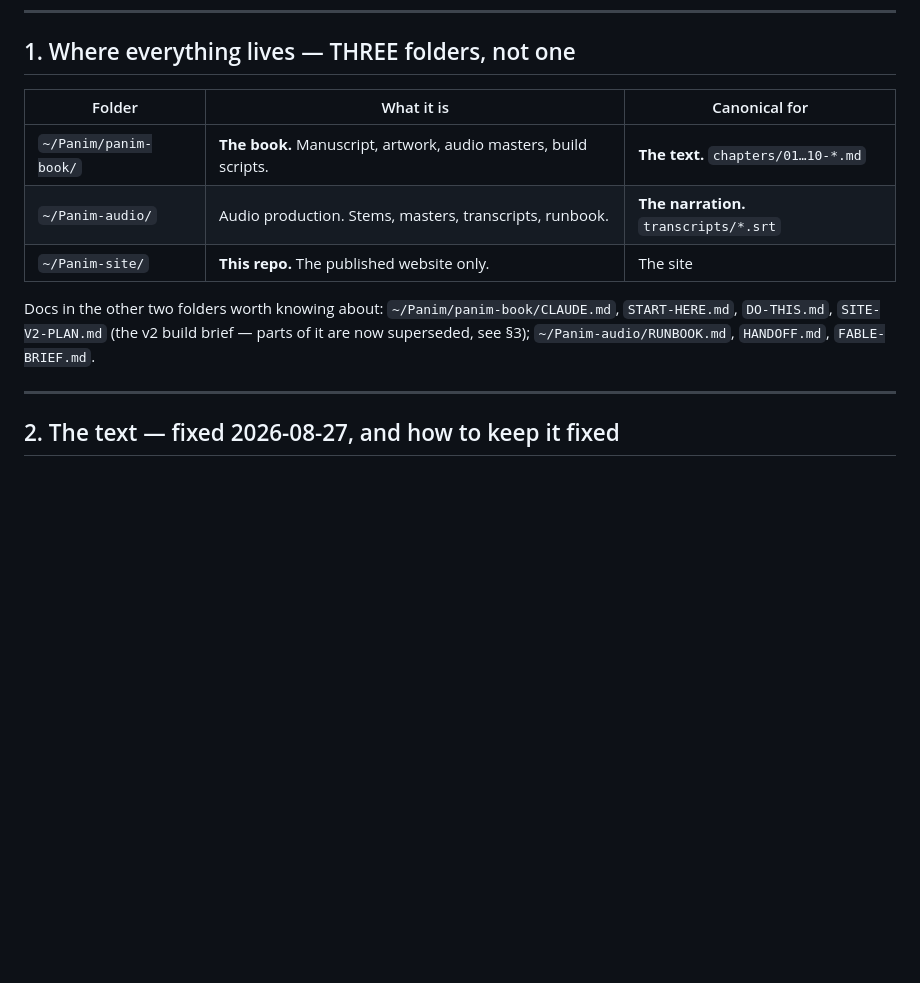
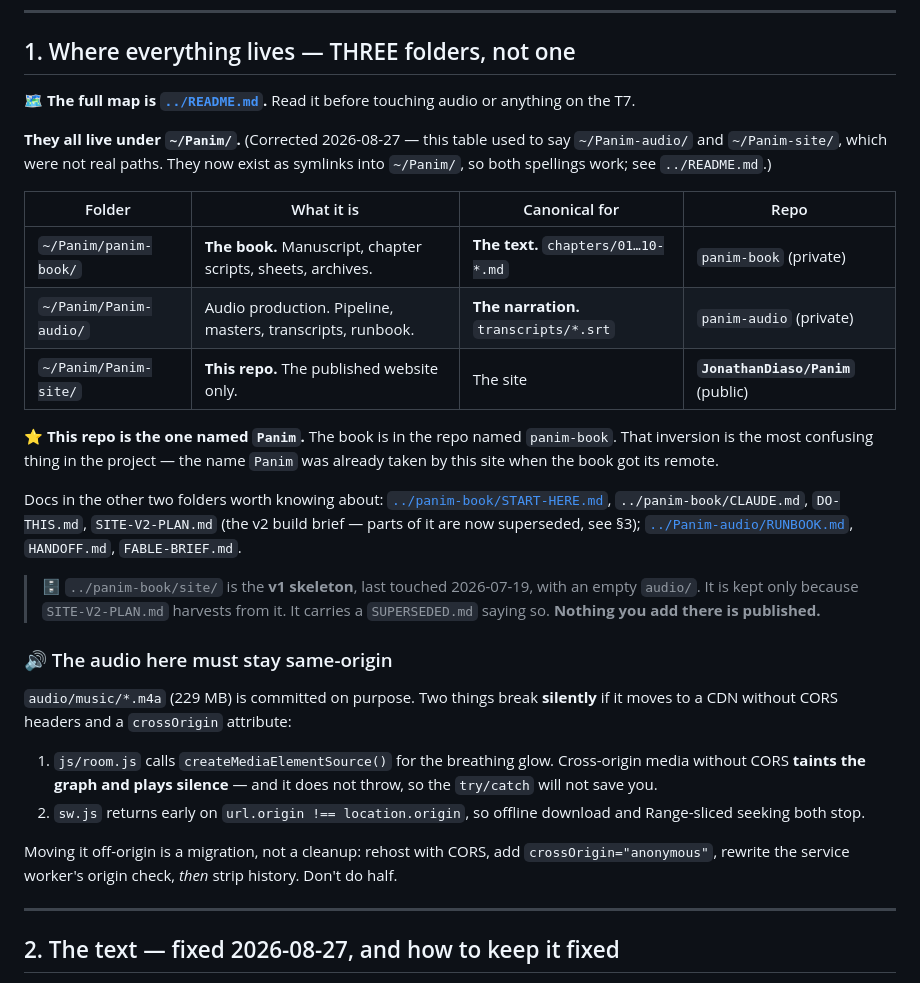
Before and after one commit to JonathanDiaso/Panim, a Markdown page: README.md, the part around the change. GitHub-like rendering; blank space fills up the shorter version.

Commit message:
The site README stops pointing at folders that were never there
Section 1 mapped the project to ~/Panim-audio/ and ~/Panim-site/. Neither
path existed; everything is under ~/Panim/. Symlinks now make both spellings
work, and the table names the real locations and the three remotes.

It also writes down the thing that is easy to undo by accident: the audio
here is same-origin on purpose. room.js runs the voice through a Web Audio
analyser and sw.js bails on cross-origin, so moving the m4a to a CDN without
CORS plays silence and kills offline seeking — silently, in both cases.

```diff
--- a/README.md
+++ b/README.md
@@ -10,16 +10,48 @@ current state; everything else here is a brief or an archive.
 
 ## 1. Where everything lives — THREE folders, not one
 
-| Folder | What it is | Canonical for |
-|---|---|---|
-| `~/Panim/panim-book/` | **The book.** Manuscript, artwork, audio masters, build scripts. | **The text.** `chapters/01…10-*.md` |
-| `~/Panim-audio/` | Audio production. Stems, masters, transcripts, runbook. | **The narration.** `transcripts/*.srt` |
-| `~/Panim-site/` | **This repo.** The published website only. | The site |
+🗺 **The full map is [`../README.md`](../README.md).** Read it before touching
+audio or anything on the T7.
+
+**They all live under `~/Panim/`.** (Corrected 2026-08-27 — this table used to
+say `~/Panim-audio/` and `~/Panim-site/`, which were not real paths. They now
+exist as symlinks into `~/Panim/`, so both spellings work; see `../README.md`.)
+
+| Folder | What it is | Canonical for | Repo |
+|---|---|---|---|
+| `~/Panim/panim-book/` | **The book.** Manuscript, chapter scripts, sheets, archives. | **The text.** `chapters/01…10-*.md` | `panim-book` (private) |
+| `~/Panim/Panim-audio/` | Audio production. Pipeline, masters, transcripts, runbook. | **The narration.** `transcripts/*.srt` | `panim-audio` (private) |
+| `~/Panim/Panim-site/` | **This repo.** The published website only. | The site | **`JonathanDiaso/Panim`** (public) |
+
+⭐ **This repo is the one named `Panim`.** The book is in the repo named
+`panim-book`. That inversion is the most confusing thing in the project — the
+name `Panim` was already taken by this site when the book got its remote.
 
 Docs in the other two folders worth knowing about:
-`~/Panim/panim-book/CLAUDE.md`, `START-HERE.md`, `DO-THIS.md`, `SITE-V2-PLAN.md`
+[`../panim-book/START-HERE.md`](../panim-book/START-HERE.md),
+`../panim-book/CLAUDE.md`, `DO-THIS.md`, `SITE-V2-PLAN.md`
 (the v2 build brief — parts of it are now superseded, see §3);
-`~/Panim-audio/RUNBOOK.md`, `HANDOFF.md`, `FABLE-BRIEF.md`.
+[`../Panim-audio/RUNBOOK.md`](../Panim-audio/RUNBOOK.md), `HANDOFF.md`, `FABLE-BRIEF.md`.
+
+> 🗄 `../panim-book/site/` is the **v1 skeleton**, last touched 2026-07-19, with
+> an empty `audio/`. It is kept only because `SITE-V2-PLAN.md` harvests from it.
+> It carries a `SUPERSEDED.md` saying so. **Nothing you add there is published.**
+
+### 🔊 The audio here must stay same-origin
+
+`audio/music/*.m4a` (229 MB) is committed on purpose. Two things break
+**silently** if it moves to a CDN without CORS headers and a `crossOrigin`
+attribute:
+
+1. `js/room.js` calls `createMediaElementSource()` for the breathing glow.
+   Cross-origin media without CORS **taints the graph and plays silence** — and
+   it does not throw, so the `try/catch` will not save you.
+2. `sw.js` returns early on `url.origin !== location.origin`, so offline
+   download and Range-sliced seeking both stop.
+
+Moving it off-origin is a migration, not a cleanup: rehost with CORS, add
+`crossOrigin="anonymous"`, rewrite the service worker's origin check, *then*
+strip history. Don't do half.
 
 ---
 
```
